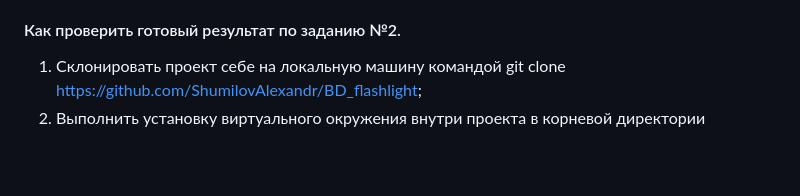
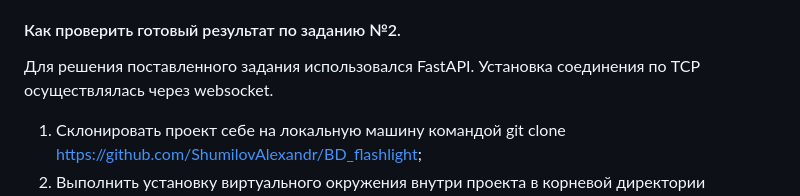
Before and after one commit to ShumilovAlexandr/BD_flashlight, a Markdown page: README.md, the part around the change. Drawn GitHub-style; blank space fills up the shorter version.

```diff
--- a/README.md
+++ b/README.md
@@ -50,6 +50,7 @@
 4. Репозиторий с исходниками должен быть доступен на GitHub или GitLab.
 
 #### Как проверить готовый результат по заданию №2.
+Для решения поставленного задания использовался FastAPI. Установка соединения по TCP осуществлялась через websocket.
 1) Склонировать проект себе на локальную машину командой git clone https://github.com/ShumilovAlexandr/BD_flashlight;
 2) Выполнить установку виртуального окружения внутри проекта в корневой директории командой python -m venv venv;
 3) Запустить виртуальное окружение командой  .\venv\Scripts\activate;
```
